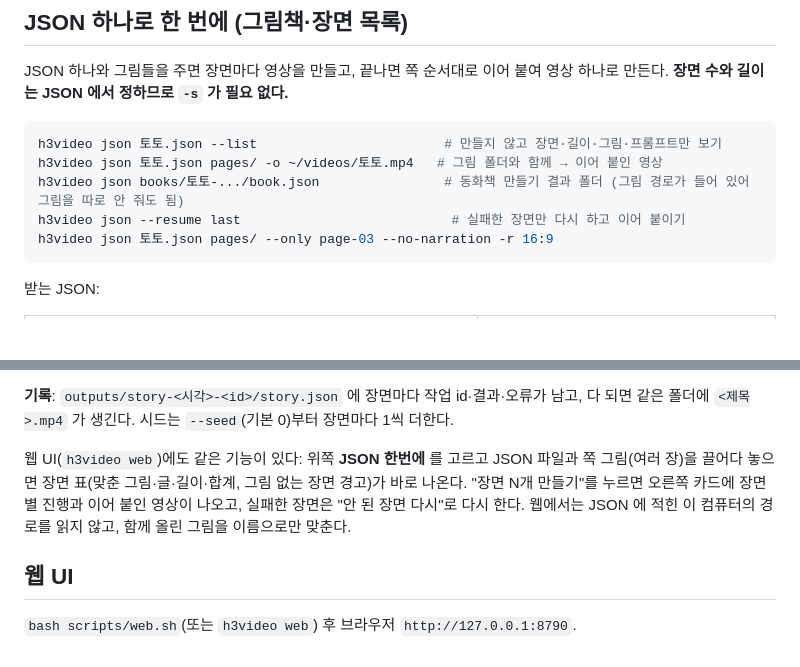
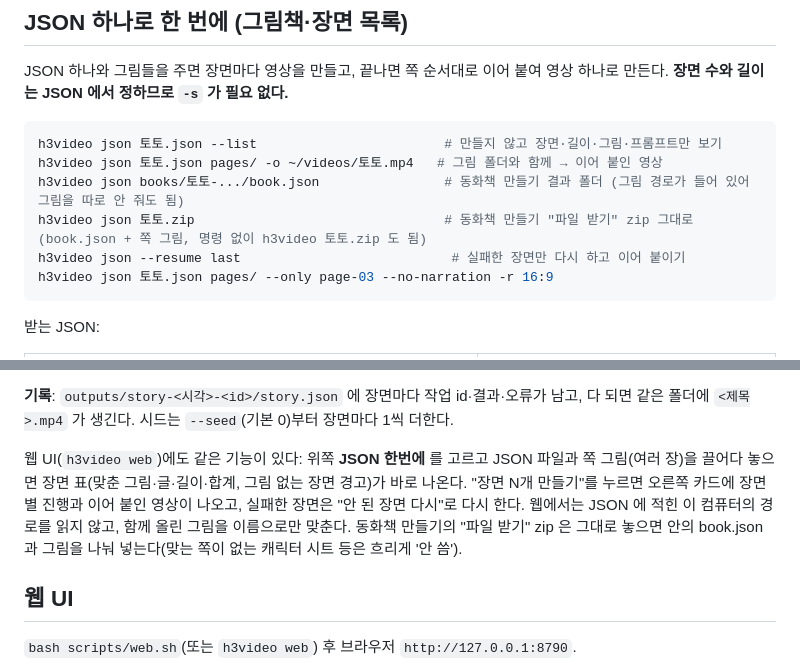
Before and after one commit to 33modeling/minimax-h3-video, a Markdown page: VIDEO.md, 2 parts joined by grey strips. Rendered like a GitHub page; blank space fills up the shorter version.

Commit message:
문서: 동화책 만들기 zip 을 h3video json·웹 UI·shorts run 에 그대로, h3video 웹 서버에 생성 크기(size) 보냄

````diff
--- a/VIDEO.md
+++ b/VIDEO.md
@@ -151,6 +151,7 @@ JSON 하나와 그림들을 주면 장면마다 영상을 만들고, 끝나면
 h3video json 토토.json --list                        # 만들지 않고 장면·길이·그림·프롬프트만 보기
 h3video json 토토.json pages/ -o ~/videos/토토.mp4   # 그림 폴더와 함께 → 이어 붙인 영상
 h3video json books/토토-.../book.json                # 동화책 만들기 결과 폴더 (그림 경로가 들어 있어 그림을 따로 안 줘도 됨)
+h3video json 토토.zip                                # 동화책 만들기 "파일 받기" zip 그대로 (book.json + 쪽 그림, 명령 없이 h3video 토토.zip 도 됨)
 h3video json --resume last                           # 실패한 장면만 다시 하고 이어 붙이기
 h3video json 토토.json pages/ --only page-03 --no-narration -r 16:9
 ```
@@ -173,7 +174,7 @@ h3video json 토토.json pages/ --only page-03 --no-narration -r 16:9
 
 **기록**: `outputs/story-<시각>-<id>/story.json` 에 장면마다 작업 id·결과·오류가 남고, 다 되면 같은 폴더에 `<제목>.mp4` 가 생긴다. 시드는 `--seed`(기본 0)부터 장면마다 1씩 더한다.
 
-웹 UI(`h3video web`)에도 같은 기능이 있다: 위쪽 **JSON 한번에** 를 고르고 JSON 파일과 쪽 그림(여러 장)을 끌어다 놓으면 장면 표(맞춘 그림·글·길이·합계, 그림 없는 장면 경고)가 바로 나온다. "장면 N개 만들기"를 누르면 오른쪽 카드에 장면별 진행과 이어 붙인 영상이 나오고, 실패한 장면은 "안 된 장면 다시"로 다시 한다. 웹에서는 JSON 에 적힌 이 컴퓨터의 경로를 읽지 않고, 함께 올린 그림을 이름으로만 맞춘다.
+웹 UI(`h3video web`)에도 같은 기능이 있다: 위쪽 **JSON 한번에** 를 고르고 JSON 파일과 쪽 그림(여러 장)을 끌어다 놓으면 장면 표(맞춘 그림·글·길이·합계, 그림 없는 장면 경고)가 바로 나온다. "장면 N개 만들기"를 누르면 오른쪽 카드에 장면별 진행과 이어 붙인 영상이 나오고, 실패한 장면은 "안 된 장면 다시"로 다시 한다. 웹에서는 JSON 에 적힌 이 컴퓨터의 경로를 읽지 않고, 함께 올린 그림을 이름으로만 맞춘다. 동화책 만들기의 "파일 받기" zip 은 그대로 놓으면 안의 book.json 과 그림을 나눠 넣는다(맞는 쪽이 없는 캐릭터 시트 등은 흐리게 '안 씀').
 
 ## 웹 UI
 
````
Also changed, not shown: shortform/USAGE.md (+2 -1 lines).
